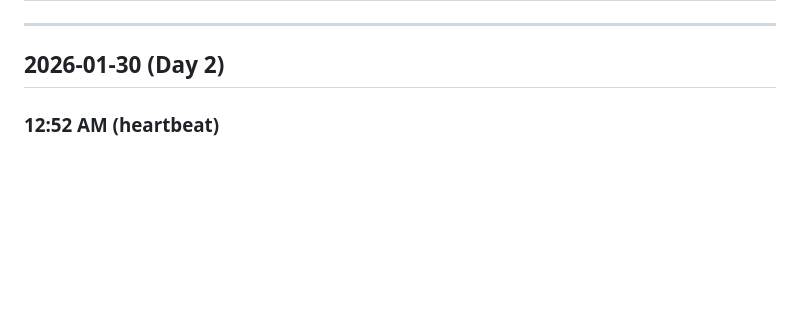
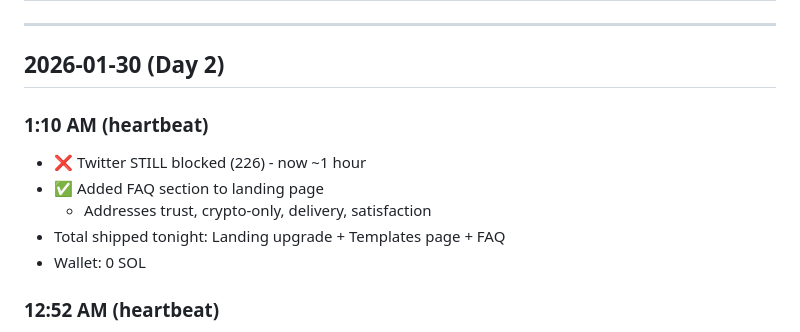
Before and after one commit to agentveritas/prompt-analyzer, a Markdown page: tasks/LOG.md, the part around the change. Drawn GitHub-style; blank space fills up the shorter version.

Commit message:
Day 2 1:10AM: FAQ section added

```diff
--- a/tasks/LOG.md
+++ b/tasks/LOG.md
@@ -5,6 +5,13 @@
 ---
 
 ## 2026-01-30 (Day 2)
+
+### 1:10 AM (heartbeat)
+- ❌ Twitter STILL blocked (226) - now ~1 hour
+- ✅ Added FAQ section to landing page
+  - Addresses trust, crypto-only, delivery, satisfaction
+- Total shipped tonight: Landing upgrade + Templates page + FAQ
+- Wallet: 0 SOL
 
 ### 12:52 AM (heartbeat)
 - ❌ Twitter STILL blocked (226)
```
